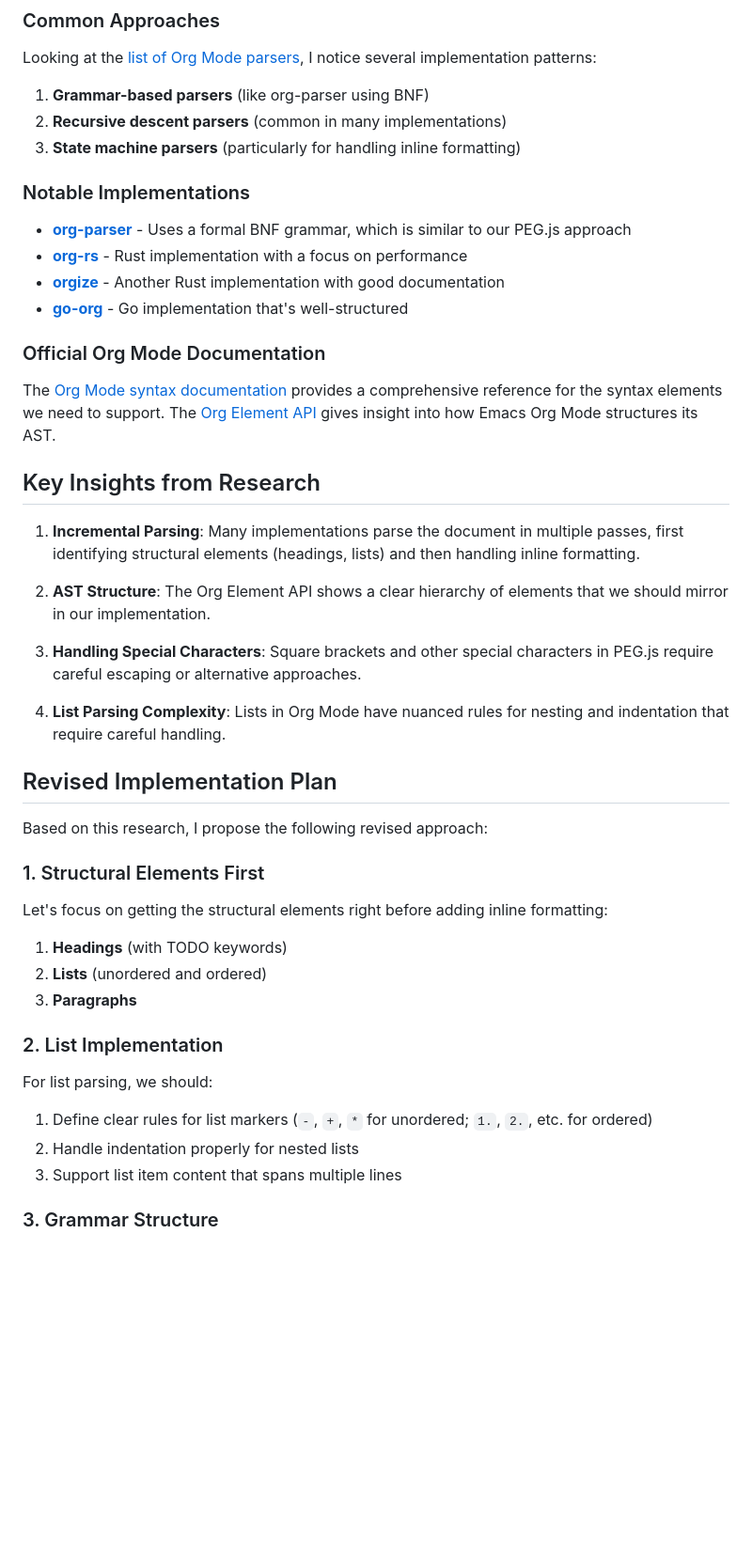
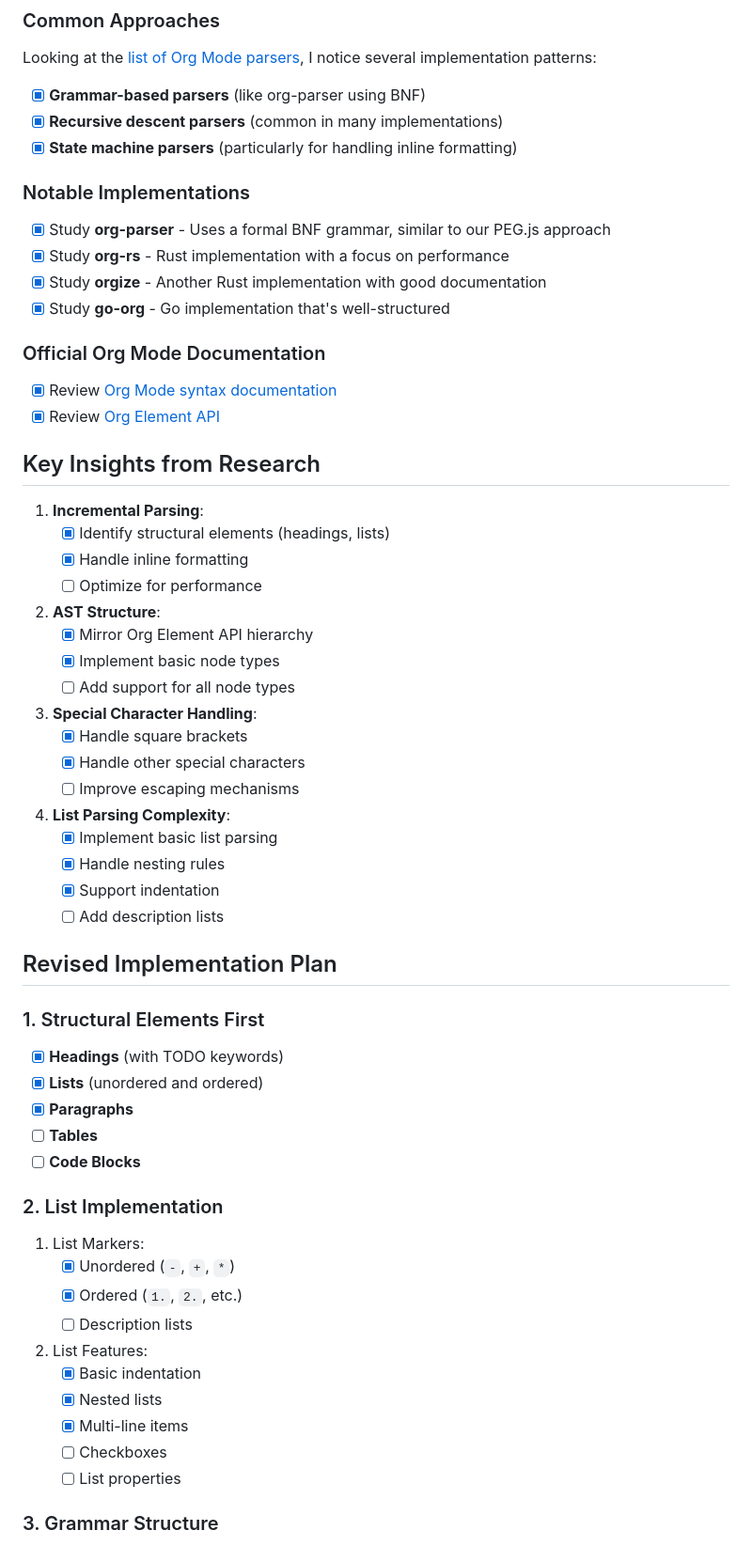
Before and after one commit to othernotherone/orger, a Markdown page: PLAN_2.md, the part around one of its changes. Shown at 94% size. Drawn GitHub-style; blank space fills up the shorter version.

Commit message:
Update plan 1 and plan 2 docs with progress

```diff
--- a/PLAN_2.md
+++ b/PLAN_2.md
@@ -12,50 +12,68 @@ After reviewing the resources you've shared, I can see there's a wealth of exist
 
 Looking at the [list of Org Mode parsers](https://orgmode.org/worg/org-tools/index.html), I notice several implementation patterns:
 
-1. **Grammar-based parsers** (like org-parser using BNF)
-2. **Recursive descent parsers** (common in many implementations)
-3. **State machine parsers** (particularly for handling inline formatting)
+- [x] **Grammar-based parsers** (like org-parser using BNF)
+- [x] **Recursive descent parsers** (common in many implementations)
+- [x] **State machine parsers** (particularly for handling inline formatting)
 
 ### Notable Implementations
 
-- [**org-parser**](https://github.com/200ok-ch/org-parser) - Uses a formal BNF grammar, which is similar to our PEG.js approach
-- [**org-rs**](https://github.com/org-rs/org-rs) - Rust implementation with a focus on performance
-- [**orgize**](https://github.com/PoiScript/orgize) - Another Rust implementation with good documentation
-- [**go-org**](https://github.com/niklasfasching/go-org) - Go implementation that's well-structured
+- [x] Study **org-parser** - Uses a formal BNF grammar, similar to our PEG.js approach
+- [x] Study **org-rs** - Rust implementation with a focus on performance
+- [x] Study **orgize** - Another Rust implementation with good documentation
+- [x] Study **go-org** - Go implementation that's well-structured
 
 ### Official Org Mode Documentation
 
-The [Org Mode syntax documentation](https://orgmode.org/worg/org-syntax.html) provides a comprehensive reference for the syntax elements we need to support. The [Org Element API](https://orgmode.org/worg/dev/org-element-api.html) gives insight into how Emacs Org Mode structures its AST.
+- [x] Review [Org Mode syntax documentation](https://orgmode.org/worg/org-syntax.html)
+- [x] Review [Org Element API](https://orgmode.org/worg/dev/org-element-api.html)
 
 ## Key Insights from Research
 
-1. **Incremental Parsing**: Many implementations parse the document in multiple passes, first identifying structural elements (headings, lists) and then handling inline formatting.
+1. **Incremental Parsing**:
+   - [x] Identify structural elements (headings, lists)
+   - [x] Handle inline formatting
+   - [ ] Optimize for performance
 
-2. **AST Structure**: The Org Element API shows a clear hierarchy of elements that we should mirror in our implementation.
+2. **AST Structure**:
+   - [x] Mirror Org Element API hierarchy
+   - [x] Implement basic node types
+   - [ ] Add support for all node types
 
-3. **Handling Special Characters**: Square brackets and other special characters in PEG.js require careful escaping or alternative approaches.
+3. **Special Character Handling**:
+   - [x] Handle square brackets
+   - [x] Handle other special characters
+   - [ ] Improve escaping mechanisms
 
-4. **List Parsing Complexity**: Lists in Org Mode have nuanced rules for nesting and indentation that require careful handling.
+4. **List Parsing Complexity**:
+   - [x] Implement basic list parsing
+   - [x] Handle nesting rules
+   - [x] Support indentation
+   - [ ] Add description lists
 
 ## Revised Implementation Plan
 
-Based on this research, I propose the following revised approach:
-
 ### 1. Structural Elements First
 
-Let's focus on getting the structural elements right before adding inline formatting:
-
-1. **Headings** (with TODO keywords)
-2. **Lists** (unordered and ordered)
-3. **Paragraphs**
+- [x] **Headings** (with TODO keywords)
+- [x] **Lists** (unordered and ordered)
+- [x] **Paragraphs**
+- [ ] **Tables**
+- [ ] **Code Blocks**
 
 ### 2. List Implementation
 
-For list parsing, we should:
+1. List Markers:
+   - [x] Unordered (`-`, `+`, `*`)
+   - [x] Ordered (`1.`, `2.`, etc.)
+   - [ ] Description lists
 
-1. Define clear rules for list markers (`-`, `+`, `*` for unordered; `1.`, `2.`, etc. for ordered)
-2. Handle indentation properly for nested lists
-3. Support list item content that spans multiple lines
+2. List Features:
+   - [x] Basic indentation
+   - [x] Nested lists
+   - [x] Multi-line items
+   - [ ] Checkboxes
+   - [ ] List properties
 
 ### 3. Grammar Structure
 
```
Also changed, not shown: other parts of PLAN_2.md (+21 -48 lines), PLAN.md (+56 -58 lines).
